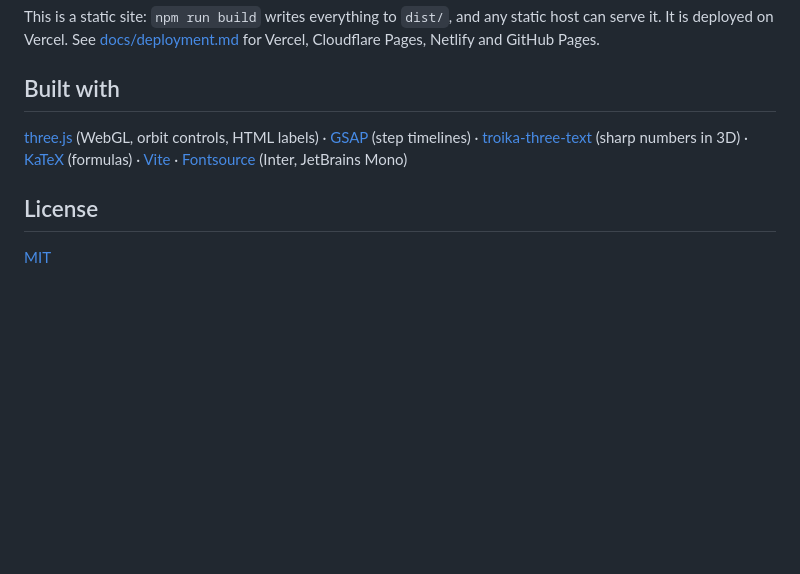
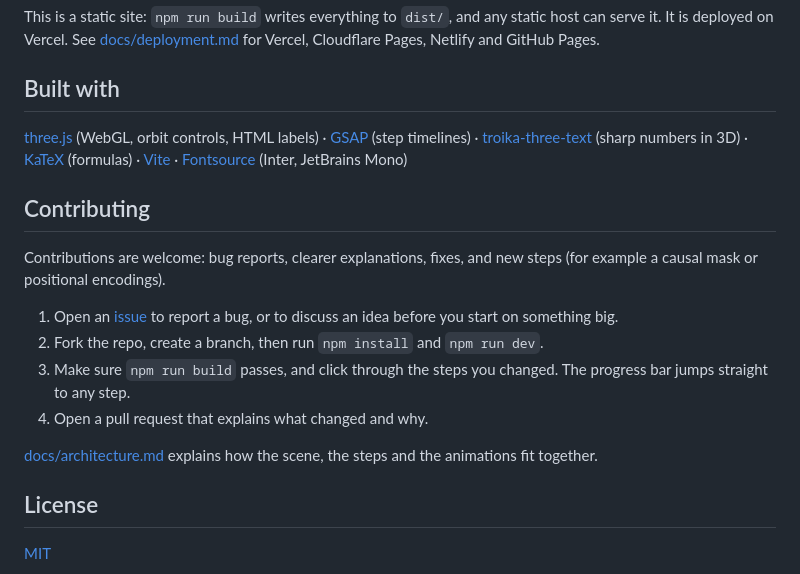
Before and after one commit to rodonguyen/transformer-visualized, a Markdown page: README.md, the part around one of its changes. Drawn GitHub-style; blank space fills up the shorter version.

Commit message:
README: add badges and a Contributing section

```diff
--- a/README.md
+++ b/README.md
@@ -107,6 +115,17 @@ This is a static site: `npm run build` writes everything to `dist/`, and any sta
 
 [three.js](https://threejs.org/) (WebGL, orbit controls, HTML labels) · [GSAP](https://gsap.com/) (step timelines) · [troika-three-text](https://github.com/protectwise/troika/tree/main/packages/troika-three-text) (sharp numbers in 3D) · [KaTeX](https://katex.org/) (formulas) · [Vite](https://vite.dev/) · [Fontsource](https://fontsource.org/) (Inter, JetBrains Mono)
 
+## Contributing
+
+Contributions are welcome: bug reports, clearer explanations, fixes, and new steps (for example a causal mask or positional encodings).
+
+1. Open an [issue](https://github.com/rodonguyen/transformer-visualized/issues) to report a bug, or to discuss an idea before you start on something big.
+2. Fork the repo, create a branch, then run `npm install` and `npm run dev`.
+3. Make sure `npm run build` passes, and click through the steps you changed. The progress bar jumps straight to any step.
+4. Open a pull request that explains what changed and why.
+
+[docs/architecture.md](docs/architecture.md) explains how the scene, the steps and the animations fit together.
+
 ## License
 
 [MIT](LICENSE)
```
Also changed, not shown: other parts of README.md (+8 -0 lines).
